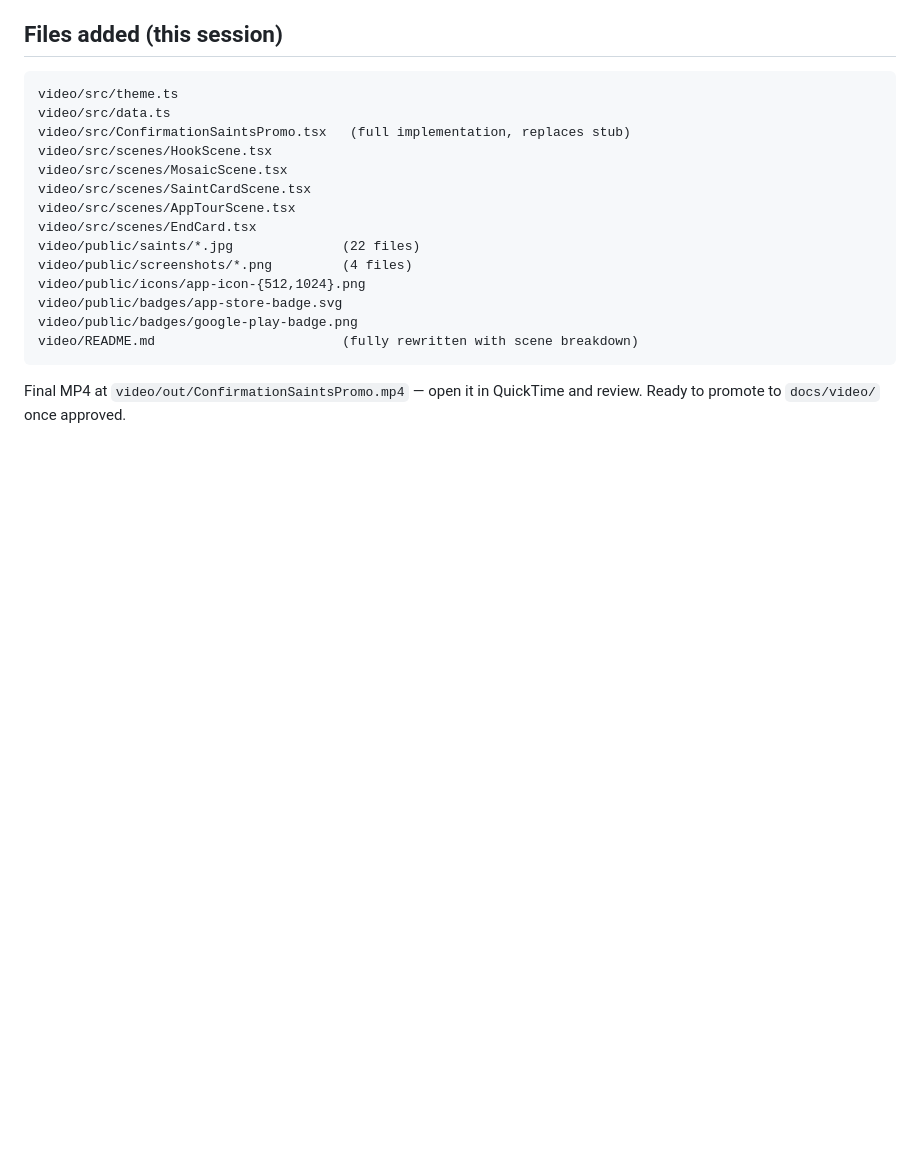
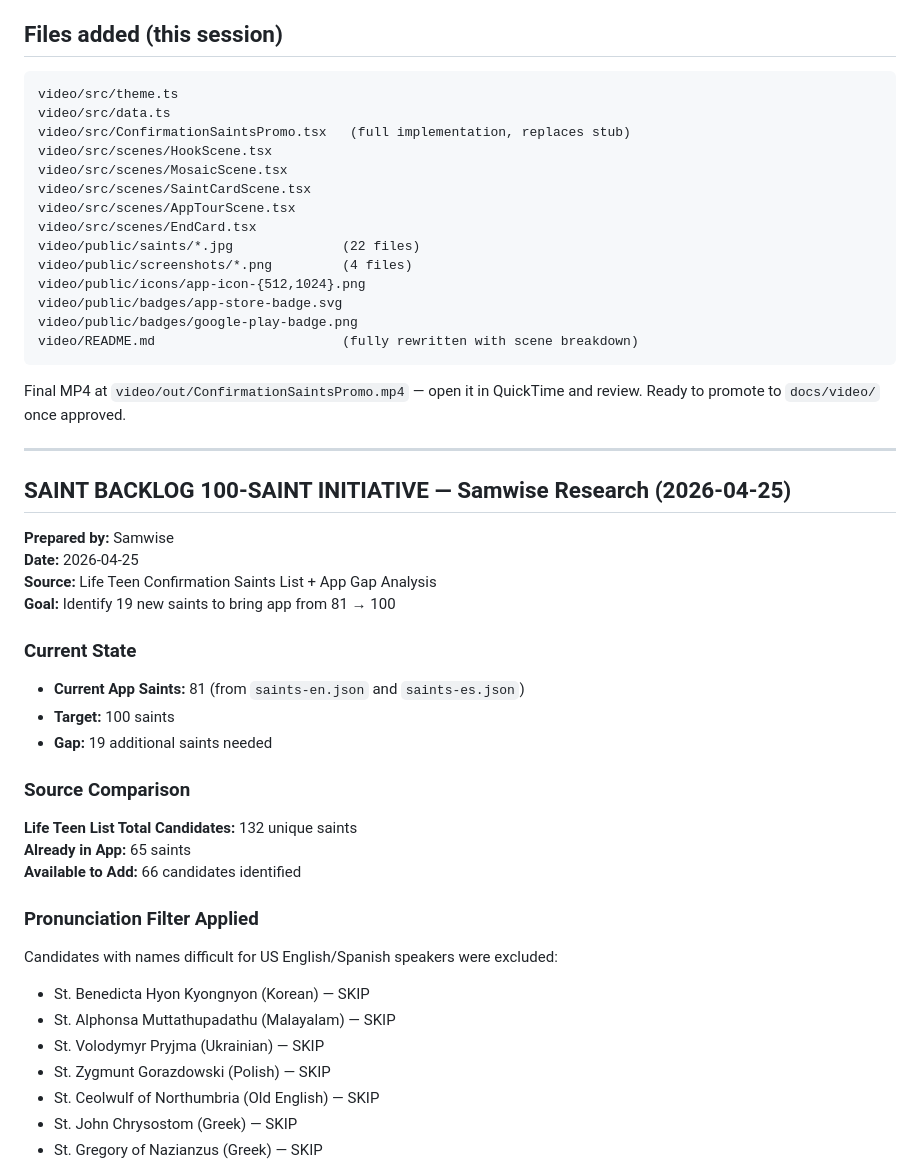
Before and after one commit to yortch/confirmation-saints, a Markdown page: .squad/decisions.md, the part around one of its changes. Rendered like a GitHub page; blank space fills up the shorter version.

````diff
--- a/.squad/decisions.md
+++ b/.squad/decisions.md
@@ -838,3 +838,33 @@ video/README.md                        (fully rewritten with scene breakdown)
 ```
 
 Final MP4 at `video/out/ConfirmationSaintsPromo.mp4` — open it in QuickTime and review. Ready to promote to `docs/video/` once approved.
+
+---
+
+## SAINT BACKLOG 100-SAINT INITIATIVE — Samwise Research (2026-04-25)
+
+**Prepared by:** Samwise
+**Date:** 2026-04-25
+**Source:** Life Teen Confirmation Saints List + App Gap Analysis
+**Goal:** Identify 19 new saints to bring app from 81 → 100
+
+### Current State
+- **Current App Saints:** 81 (from `saints-en.json` and `saints-es.json`)
+- **Target:** 100 saints
+- **Gap:** 19 additional saints needed
+
+### Source Comparison
+**Life Teen List Total Candidates:** 132 unique saints
+**Already in App:** 65 saints
+**Available to Add:** 66 candidates identified
+
+### Pronunciation Filter Applied
+Candidates with names difficult for US English/Spanish speakers were excluded:
+- St. Benedicta Hyon Kyongnyon (Korean) — SKIP
+- St. Alphonsa Muttathupadathu (Malayalam) — SKIP
+- St. Volodymyr Pryjma (Ukrainian) — SKIP
+- St. Zygmunt Gorazdowski (Polish) — SKIP
+- St. Ceolwulf of Northumbria (Old English) — SKIP
+- St. John Chrysostom (Greek) — SKIP
+- St. Gregory of Nazianzus (Greek) — SKIP
+
````
Also changed, not shown: other parts of .squad/decisions.md (+74 -0 lines), 2 other files.
